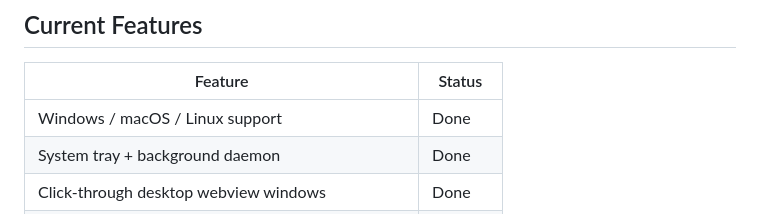
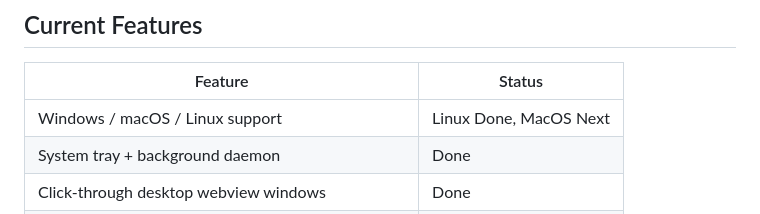
Before and after one commit to jacksterson/flux-desktop, a Markdown page: README.md, the part around the change. GitHub-like rendering.

Commit message:
Revise macOS support status in README
Updated the status of macOS support in the features table.

```diff
--- a/README.md
+++ b/README.md
@@ -23,7 +23,7 @@ No proprietary scripting language. No Windows-only dependencies. Just web code.
 
 | Feature | Status |
 |---|---|
-| Windows / macOS / Linux support | Done |
+| Windows / macOS / Linux support | Linux Done, MacOS Next |
 | System tray + background daemon | Done |
 | Click-through desktop webview windows | Done |
 | Live system metrics (CPU, RAM, GPU, network, disk) | Done |
```
